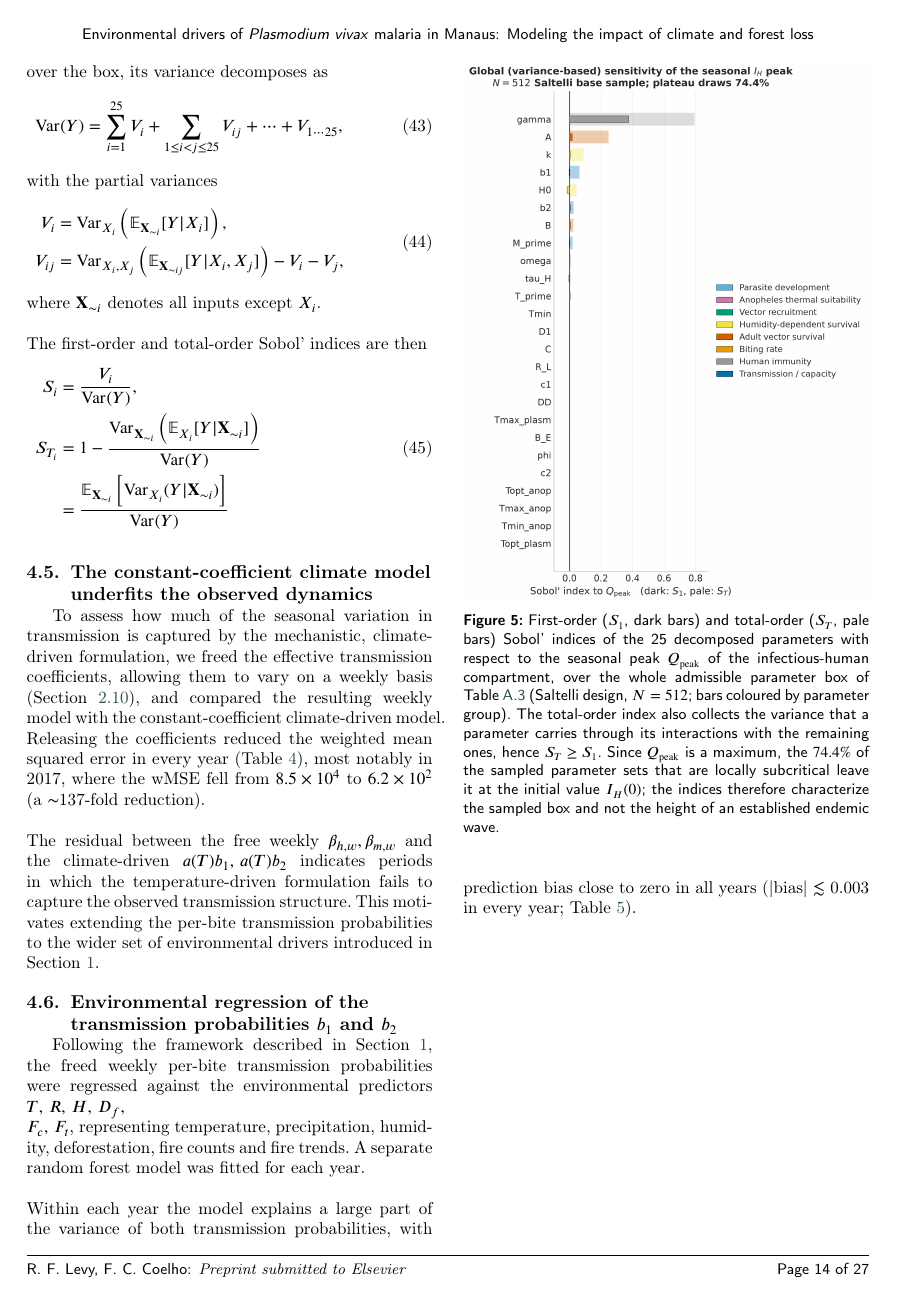
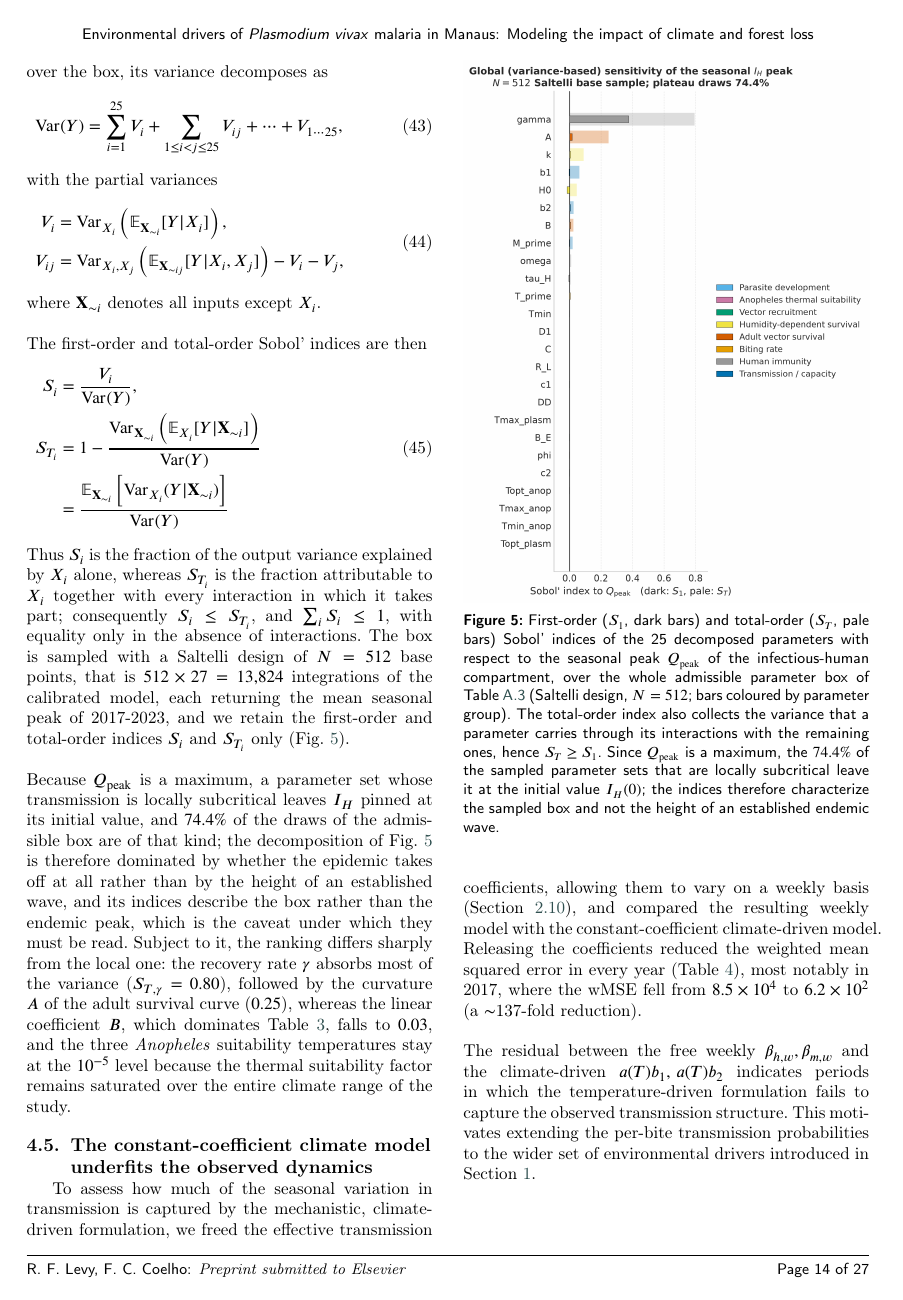
Before and after one commit to RaphaLevy/Study_on_malaria_dynamics_v2, a LaTeX paper (paper/cas-dc-article.tex): page 14 of 27. Compiled offline with pdfLaTeX; a LaTeX package or settings file that is missing is left out.

Commit message:
Finishes correction on Section 4.4

```diff
--- a/paper/cas-dc-article.tex
+++ b/paper/cas-dc-article.tex
@@ -1192,6 +1192,30 @@ S_{T_i} &= 1 - \frac{\operatorname{Var}_{\mathbf{X}_{\sim i}}\left(
 \operatorname{Var}_{X_i}(Y | \mathbf{X}_{\sim i})\right]}{\operatorname{Var}(Y)}
 \end{aligned}
 \end{equation}
+Thus $S_i$ is the fraction of the output variance explained by $X_i$
+alone, whereas $S_{T_i}$ is the fraction attributable to $X_i$ together
+with every interaction in which it takes part; consequently $S_i \le
+S_{T_i}$, and $\sum_i S_i \le 1$, with equality only in the absence of
+interactions. The box is sampled with a
+Saltelli design of $N = 512$ base points, that is $512 \times 27 =
+13{,}824$ integrations of the calibrated model, each returning the mean
+seasonal peak of 2017-2023, and we retain the first-order and total-order
+indices $S_i$ and $S_{T_i}$ only (Fig.~\ref{FIG:sobol_ih}).
+\\\\
+Because $Q_{\mathrm{peak}}$ is a maximum, a parameter set whose transmission
+is locally subcritical leaves $I_H$ pinned at its initial value, and
+$74.4\%$ of the draws of the admissible box are of that kind; the
+decomposition of Fig.~\ref{FIG:sobol_ih} is therefore dominated by whether
+the epidemic takes off at all rather than by the height of an established
+wave, and its indices describe the box rather than the endemic peak, which is
+the caveat under which they must be read. Subject to it, the ranking differs
+sharply from the local one: the recovery rate $\gamma$ absorbs most of the
+variance ($S_{T,\gamma} = 0.80$), followed by the curvature $A$ of the adult survival
+curve ($0.25$), whereas the linear coefficient $B$, which dominates
+Table~\ref{tbl:index}, falls to $0.03$, and the three \textit{Anopheles}
+suitability temperatures stay at the $10^{-5}$ level because the thermal
+suitability factor remains saturated over the entire climate range of the
+study.
 
 \begin{figure}[pos=h]
 
```
Also changed, not shown: paper/cas-dc-article.pdf, paper/cas-dc-article.tex (2 more changed lines), 3 other files.
